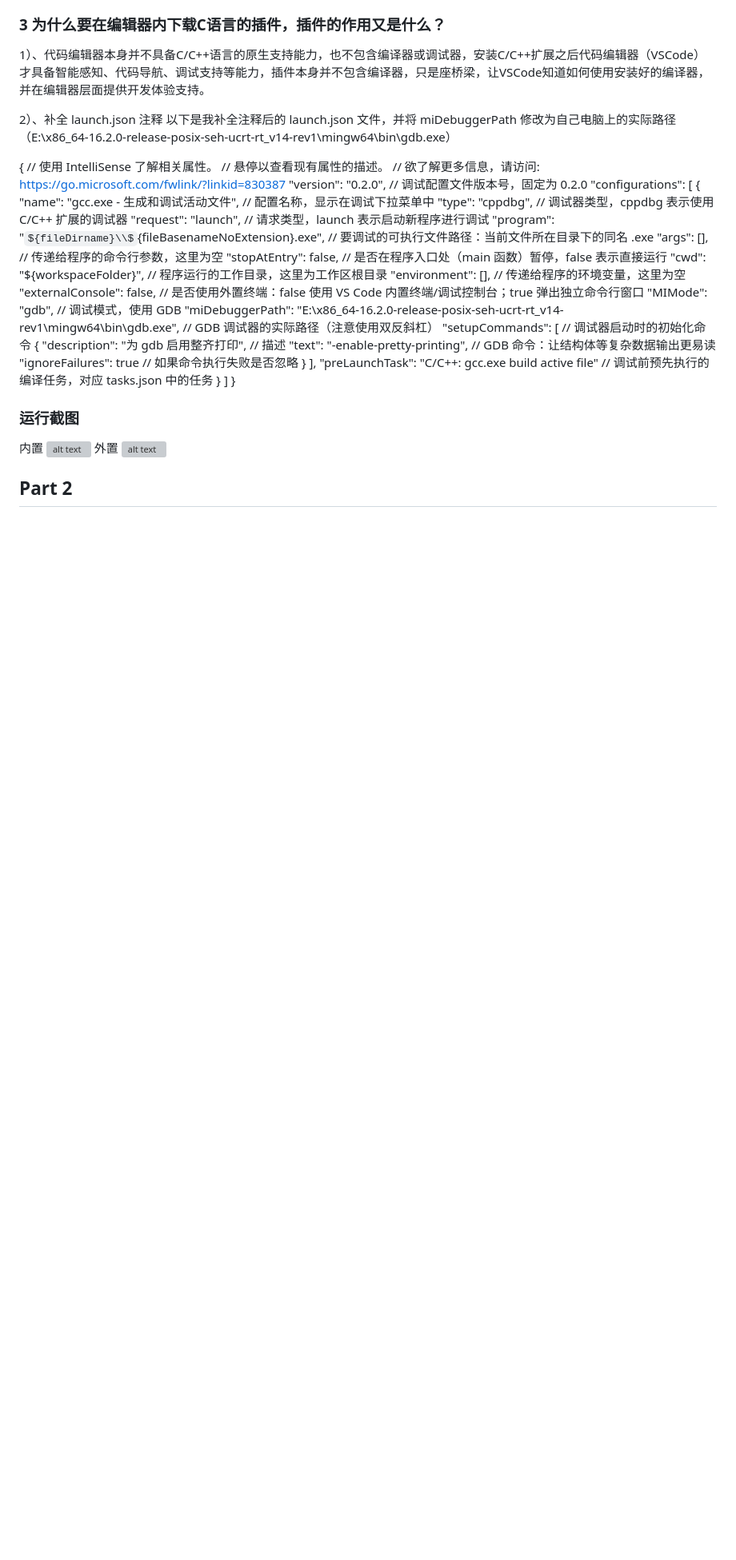
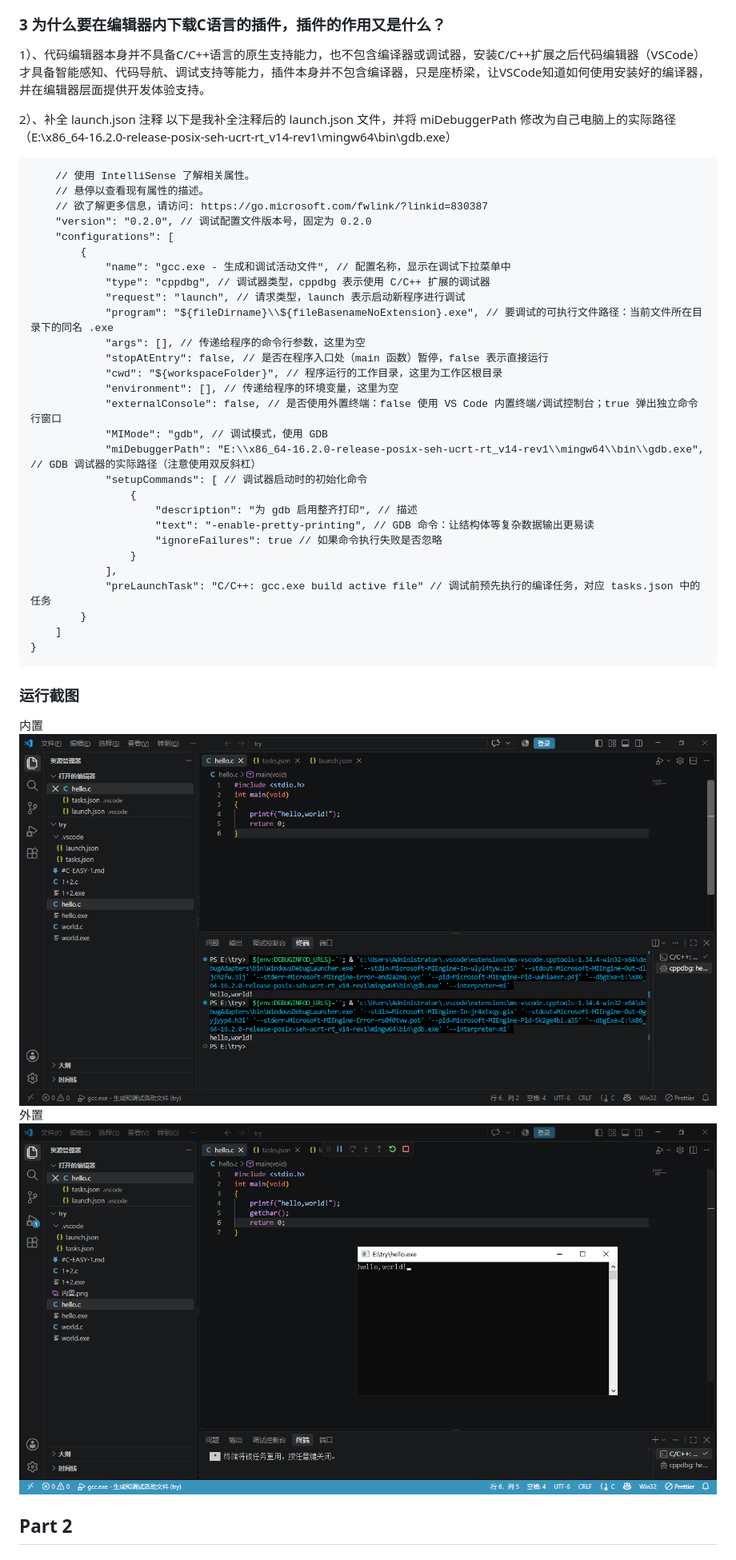
Before and after one commit to 2768496722/GLIMMER-CS-EASY-01, a Markdown page: #C-EASY-1.md, the part around one of its changes. Shown at 80% size. Rendered like a GitHub page; pictures changed too: 内置.png (added), 外置.png (added); some formulas as TeX source; blank space fills up the shorter version; grey boxes are pictures that could not be loaded.

````diff
--- a/#C-EASY-1.md
+++ b/#C-EASY-1.md
@@ -24,7 +24,7 @@
 2）、补全 launch.json 注释
 以下是我补全注释后的 launch.json 文件，并将 miDebuggerPath 修改为自己电脑上的实际路径（E:\x86_64-16.2.0-release-posix-seh-ucrt-rt_v14-rev1\mingw64\bin\gdb.exe）
 
-{
+``` {
     // 使用 IntelliSense 了解相关属性。
     // 悬停以查看现有属性的描述。
     // 欲了解更多信息，请访问: https://go.microsoft.com/fwlink/?linkid=830387
@@ -53,12 +53,12 @@
         }
     ]
 }
-
+```
 ### 运行截图
 内置
-![alt text](内置-1.png)
+![alt text](内置.png)
 外置
-![alt text](外置-1.png)
+![alt text](外置.png)
 
 ## Part 2
 ### 1 变量类型
````
Also changed, not shown: other parts of #C-EASY-1.md (+11 -4 lines), 2 other files.
